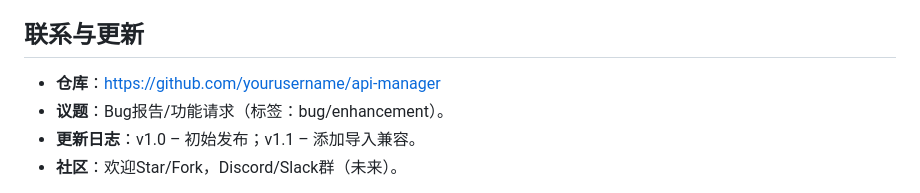
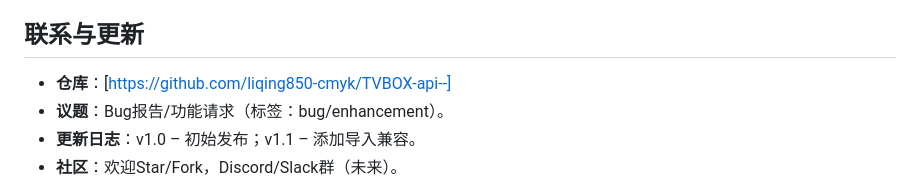
Before and after one commit to liqing850-cmyk/TVBOX-api--, a Markdown page: README.md, the part around the change. GitHub-like rendering.

Commit message:
Update repository link in README.md

```diff
--- a/README.md
+++ b/README.md
@@ -326,7 +326,7 @@ docker run -d \
 
 ## 联系与更新
 
-- **仓库**：https://github.com/yourusername/api-manager
+- **仓库**：[https://github.com/liqing850-cmyk/TVBOX-api--]
 - **议题**：Bug报告/功能请求（标签：bug/enhancement）。
 - **更新日志**：v1.0 – 初始发布；v1.1 – 添加导入兼容。
 - **社区**：欢迎Star/Fork，Discord/Slack群（未来）。
```
